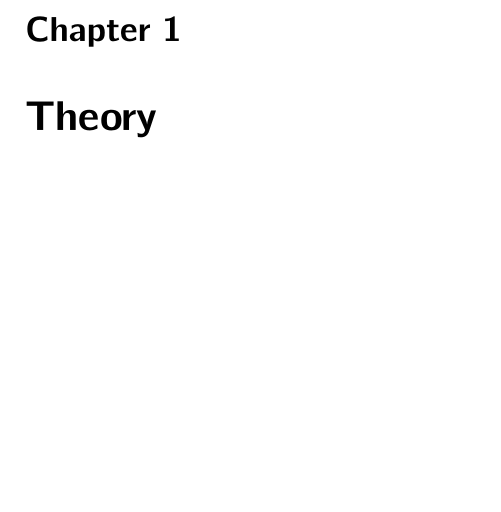
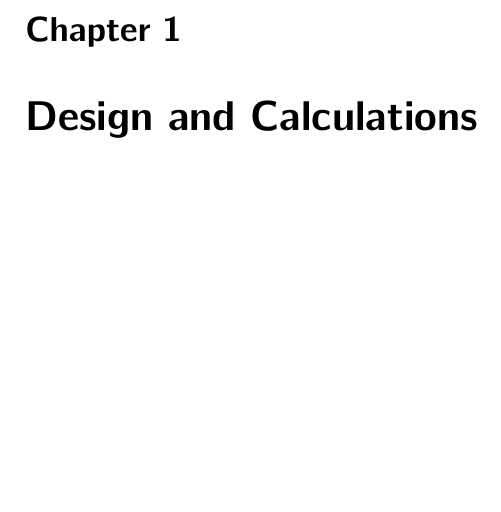
Before and after one commit to mtkaalund/psu, a LaTeX book (doc/psu.tex): part of page 4 of 6, cut so that both start at the same text. Compiled offline with pdfLaTeX.

Commit message:
change chapter from Theory to Design and Calculation

```diff
--- a/doc/psu.tex
+++ b/doc/psu.tex
@@ -81,7 +81,7 @@
 
 \tableofcontents
 
-\chapter{Theory}
+\chapter{Design and Calculations}
 \include{inputcircuit}
 
 \end{document}
```
